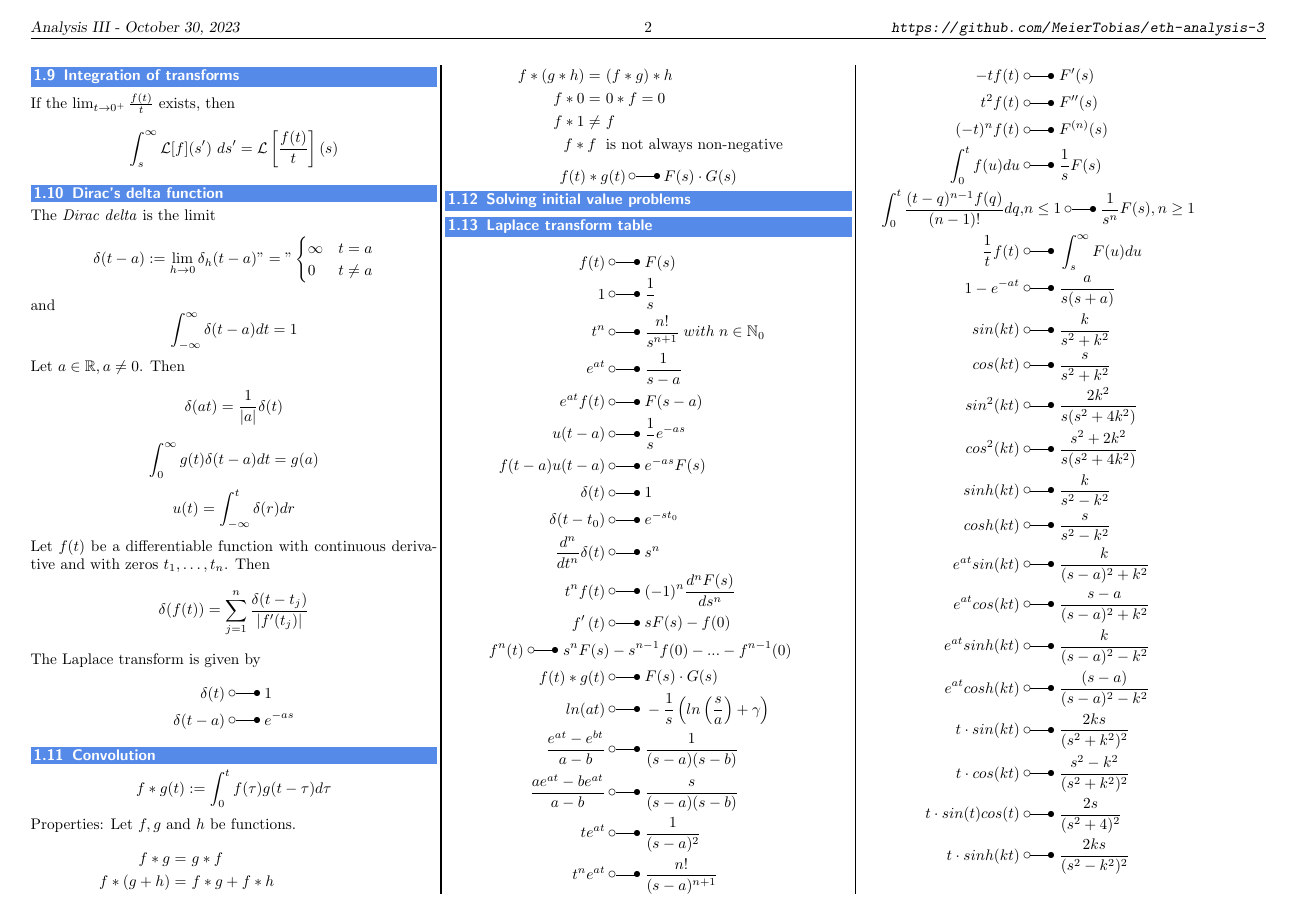
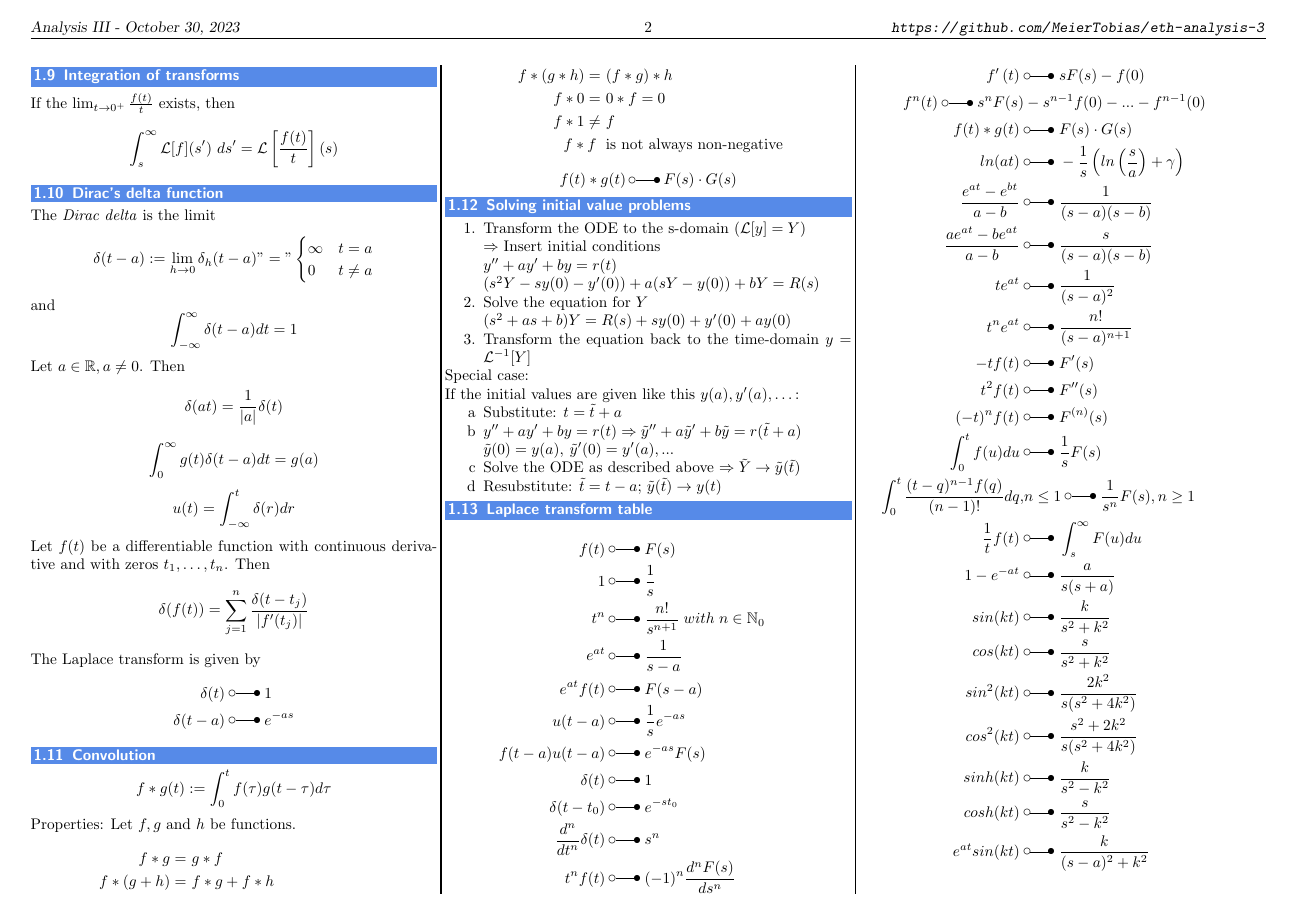
Before and after one commit to MeierTobias/eth-analysis-3, a LaTeX document (src/main.tex, which reads src/sections/LaplaceTransformation.tex): page 2 of 5. Compiled offline with pdfLaTeX.

Commit message:
IVP section added

```diff
--- a/src/sections/LaplaceTransformation.tex
+++ b/src/sections/LaplaceTransformation.tex
@@ -296,6 +296,24 @@ Properties: Let $f,g$ and $h$ be functions.
 \end{equation*}
 
 \subsection{Solving initial value problems}
+\begin{enumerate}
+    \item Transform the ODE to the s-domain ($\mathcal{L}[y]=Y$)\\
+    $\Rightarrow$ Insert initial conditions\\
+    $\quad\qquad y''+ay'+by=r(t)$\\
+    $\quad\qquad(s^2Y-sy(0)-y'(0))+a(sY-y(0))+bY=R(s)$
+    \item Solve the equation for $Y$ \\
+    $\quad\qquad (s^2+as+b)Y=R(s)+sy(0)+y'(0)+ay(0)$
+    \item Transform the equation back to the time-domain $y=\mathcal{L}^{-1}[Y]$
+\end{enumerate}
+Special case:\\
+If the initial values are given like this $y(a),y'(a),\dots$:
+\begin{enumerate}[label=\alph*]
+    \item Substitute: $t=\tilde{t}+a$
+    \item $y''+ay'+by=r(t) \Rightarrow \tilde{y}''+a\tilde{y}'+b\tilde{y}=r(\tilde{t}+a)$\\
+    $\tilde{y}(0)=y(a),\:\tilde{y}'(0)=y'(a),...$
+    \item Solve the ODE as described above $\Rightarrow \tilde{Y} \rightarrow \tilde{y}(\tilde{t})$
+    \item Resubstitute: $\tilde{t}=t-a$; $\tilde{y}(\tilde{t})\rightarrow y(t)$
+\end{enumerate}
 
 \subsection{Laplace transform table}
 \begin{align*}
```
